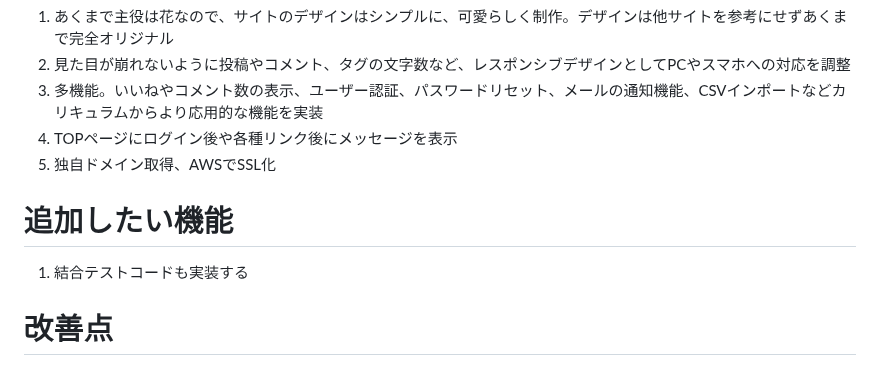
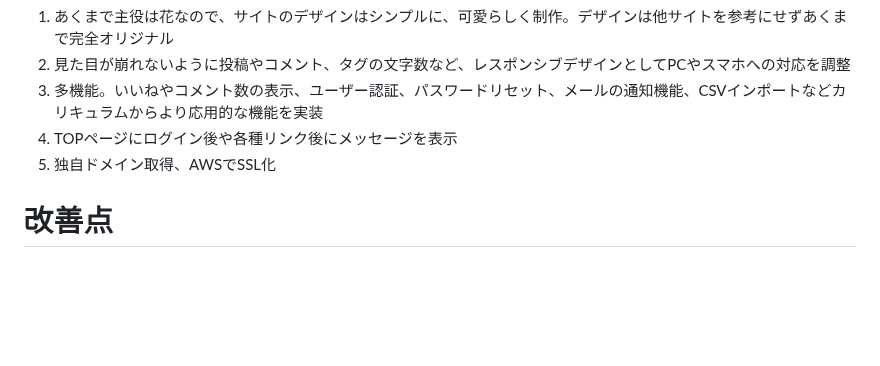
Before and after one commit to katsuya53/sunflower-garden53, a Markdown page: README.md, the part around the change. GitHub-like rendering; blank space fills up the shorter version.

```diff
--- a/README.md
+++ b/README.md
@@ -108,9 +108,6 @@ https://docs.google.com/spreadsheets/d/1gckdPCufE7ylFW7s5P7IHMctCwj01BmyZb0qN4f2
 4. TOPページにログイン後や各種リンク後にメッセージを表示
 5. 独自ドメイン取得、AWSでSSL化
 
-# 追加したい機能
-1. 結合テストコードも実装する
-
 # 改善点
 - いいねボタンのクリック時に画面がスクロールされるので、画面を移動しないようにする
 - 処理の加速化。初めて表示される場合は画像の表示がやや緩慢
```
